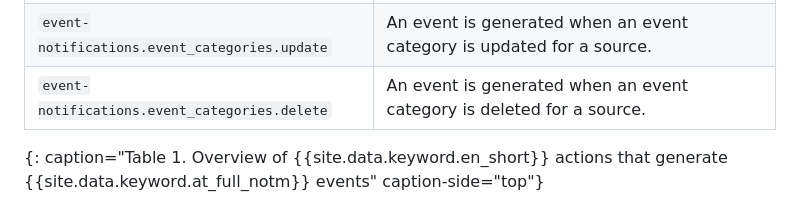
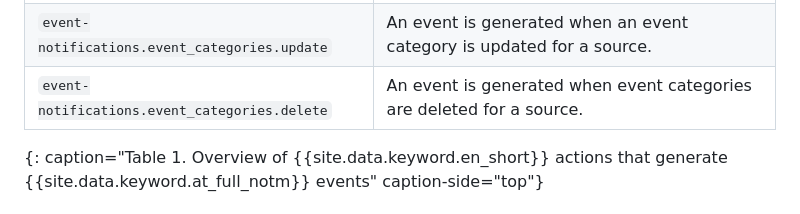
Before and after one commit to ibm-cloud-docs/event-notifications, a Markdown page: en-audit.md, the part around the change. Rendered like a GitHub page.

```diff
--- a/en-audit.md
+++ b/en-audit.md
@@ -63,7 +63,7 @@ The following list of {{site.data.keyword.en_short}} data events are sent to {{s
 | `event-notifications.event_categories.create` |An event is generated when an event category is created for a source.|
 | `event-notifications.event_categories.list` | An event is generated when an event category list is retrieved for a source. |
 | `event-notifications.event_categories.update`|An event is generated when an event category is updated for a source.|
-| `event-notifications.event_categories.delete`|An event is generated when an event category is deleted for a source. |
+| `event-notifications.event_categories.delete`|An event is generated when event categories are deleted for a source. |
 
 {: caption="Table 1. Overview of {{site.data.keyword.en_short}} actions that generate {{site.data.keyword.at_full_notm}} events" caption-side="top"}
 
```
Also changed, not shown: en-create-topic.md (added, +73 -0 lines), images/en-topic1.png (added), images/en-topic2.png (added), images/en-topic3.png (added), images/en-topic4.png (added), 2 other files.
